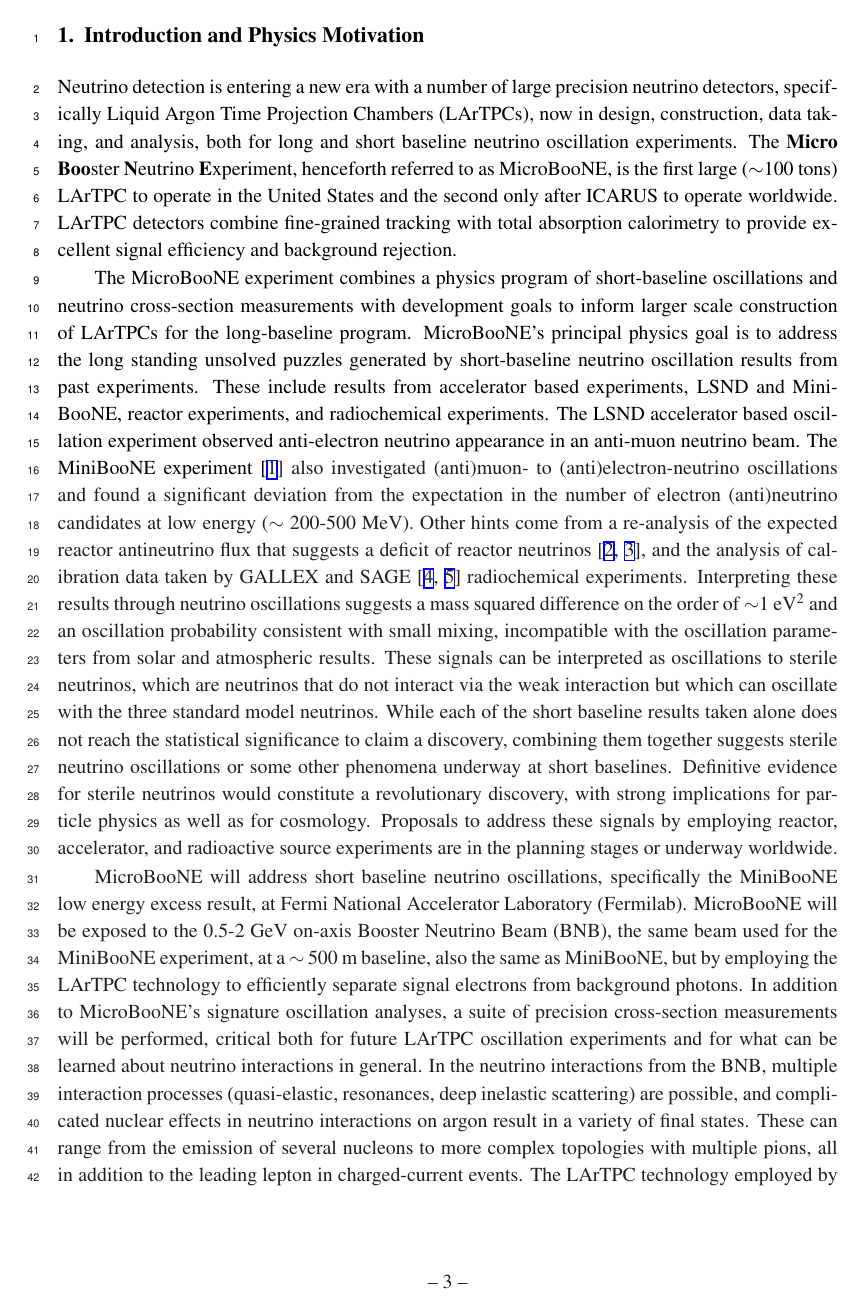
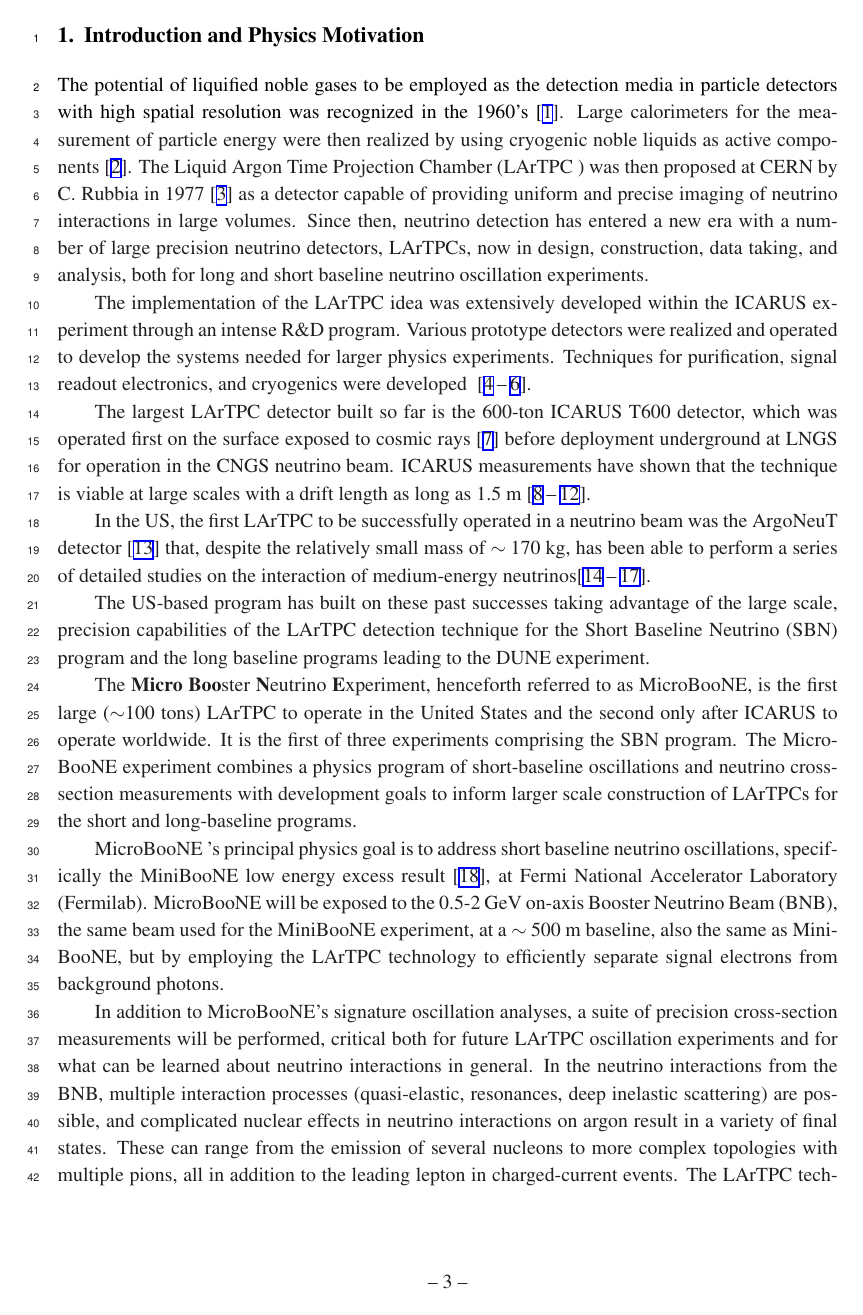
Before and after one commit to mitchsoderberg/microboone_detectorpaper, a LaTeX document (main.tex, which reads introduction.tex): page 4 of 110 before the commit and page 4 of 108 after it. Compiled offline with pdfLaTeX.

Commit message:
Edits to the Intro. section.

```diff
--- a/introduction.tex
+++ b/introduction.tex
@@ -1,11 +1,30 @@
 \section{Introduction and Physics Motivation}
 %{\it{Antonio}} & BTF
 
-Neutrino detection is entering a new era with a number of large precision neutrino detectors, specifically Liquid Argon Time Projection Chambers (LArTPCs), now in design, construction, data taking, and analysis, both for long and short baseline neutrino oscillation experiments.  The {\bf{Micro}} {\bf{Boo}}ster {\bf{N}}eutrino {\bf{E}}xperiment, henceforth referred to as MicroBooNE, is the first large ($\sim$100 tons) \lartpc to operate in the United States and the second only after ICARUS to operate worldwide.  \lartpc detectors combine fine-grained tracking with total absorption calorimetry to provide excellent signal efficiency and background rejection.
+The potential of liquified noble gases to be employed as the detection media in particle detectors with high spatial resolution was recognized in the 1960's~\cite{Doke:1993}. Large calorimeters for the measurement of particle energy were then realized by using cryogenic noble liquids as active components~\cite{Willis:1974}.  The Liquid Argon Time Projection Chamber (\lartpc) was then proposed at CERN by C.~Rubbia in 1977~\cite{Rubbia:1977} as a detector capable of providing uniform and precise imaging of neutrino interactions in large volumes.   Since then, neutrino detection has entered a new era with a number of large precision neutrino detectors, LArTPCs, now in design, construction, data taking, and analysis, both for long and short baseline neutrino oscillation experiments.
 
-The MicroBooNE experiment combines a physics program of short-baseline oscillations and neutrino cross-section measurements with development goals to inform larger scale construction of \lartpcs for the long-baseline program.  MicroBooNE's principal physics goal is to address the long standing unsolved puzzles generated by short-baseline neutrino oscillation results from past experiments. These include results from accelerator based experiments, LSND and MiniBooNE, reactor experiments, and radiochemical experiments.  The LSND accelerator based oscillation experiment observed  anti-electron neutrino appearance in an anti-muon neutrino beam.  The MiniBooNE experiment \cite{AguilarArevalo:2008rc} also investigated (anti)muon- to (anti)electron-neutrino oscillations and found a significant deviation from the expectation in the number of electron (anti)neutrino candidates at low energy ($\sim$ 200-500 MeV).  Other hints come from a re-analysis of the expected reactor antineutrino flux that suggests a deficit of reactor neutrinos \cite{PhysRevC.83.054615,PhysRevC.84.024617}, and the analysis of calibration data taken by GALLEX and SAGE \cite{Hampel:1997fc,Abdurashitov:1998ne} radiochemical experiments.   Interpreting these results through neutrino oscillations suggests a mass squared difference on the order of $\sim$1 eV$^2$ and an oscillation probability consistent with small mixing, incompatible with the oscillation parameters from solar and atmospheric results.  These signals can be interpreted as oscillations to sterile neutrinos, which are neutrinos that do not interact via the weak interaction but which can oscillate with the three standard model neutrinos.  While each of the short baseline results taken alone does not reach the statistical significance to claim a discovery, combining them together suggests sterile neutrino oscillations or some other phenomena underway at short baselines.   Definitive evidence for sterile neutrinos would constitute a revolutionary discovery, with strong implications for particle physics as well as for cosmology. Proposals to address these signals by employing reactor, accelerator, and radioactive source experiments are in the planning stages or underway worldwide.
+The implementation of the \lartpc idea was extensively developed within the ICARUS experiment through an intense R\&D program. Various prototype detectors were realized and operated to develop the systems needed for larger physics experiments.  Techniques for purification, signal readout electronics, and cryogenics were developed ~\cite{Benetti:1993-3ton,Cennini:1994-3ton,Arneodo:1999-50l}.
 
-MicroBooNE will address short baseline neutrino oscillations, specifically the MiniBooNE low energy excess result, at Fermi National Accelerator Laboratory (Fermilab).  MicroBooNE will be exposed to the  0.5-2 GeV on-axis Booster Neutrino Beam (BNB), the same beam used for the MiniBooNE experiment, at a $\sim 500$~m baseline, also the same as MiniBooNE, but by employing the \lartpc technology to efficiently separate signal electrons from background photons.  In addition to MicroBooNE's signature oscillation analyses, a suite of precision cross-section measurements will be performed, critical both for future \lartpc oscillation experiments and for what can be learned about neutrino interactions in general.   In the neutrino interactions from the BNB, multiple interaction processes (quasi-elastic, resonances, deep inelastic scattering) are possible, and complicated nuclear effects in neutrino interactions on argon result in a variety of final states. These can range from the emission of several nucleons to more complex topologies with multiple pions, all in addition to the leading lepton in charged-current events. The \lartpc technology employed by MicroBooNE is particularly well suited for complicated topologies because of its excellent particle identification capability and calorimetric energy reconstruction down to very low detection thresholds. MicroBooNE will also be supernova live and capable of detecting a galactic supernova, and prepare the analysis of  the search for proton decays. For a proton decay search, the experiment will not have a competitive sensitivity due to too small target mass. However, this will be an important proof of principle measurement towards future searches in larger detectors.
+The largest \lartpc detector built so far is the 600-ton ICARUS T600 detector, which was operated first on the surface exposed to cosmic rays~\cite{Amerio:2004-T600} before deployment underground at LNGS for operation in the CNGS neutrino beam.  ICARUS measurements have shown that the technique is viable at large scales with a drift length as long as 1.5~m~\cite{Amoruso:2004-muon,Amoruso:2004-electron,Antonello:2004-cherenkov,Amoruso:2004-purity,Arneodo:2003-tracks}.
+
+%The success of the construction of the T600 motivated several follow up ideas aimed at reaching even higher target masses~\cite{Aprili:2002-proposal}. A monolithic magnetized large mass device was proposed in~\cite{Cline:2003-LANNDD}, based on the scaling up of the ICARUS approach. The ICARUS experience led then to the broader development of the \lartpc concept. A \lartpc design envisioning a single cylindrical volume of 70~m diameter and 20~m height, called GLACIER, was discussed in~\cite{Rubbia:2004-glacier,Rubbia:2009-glacier}, based on a double-phase readout. This approach eventually evolved to the LAGUNA~\cite{LAGUNAcollab} proposal and to the LAGUNA LBNO~\cite{Stahl:2012-LBNO,Agarwalla:2013-LBNO} conceptual design, aimed at a large detector placed along a long-baseline beam from CERN to an European underground site.  In the United States, an analogous multi-kton detector was proposed using conventional single-phase wire readout for the LBNE project~\cite{Adams:2013-LBNE}, aimed at a long-baseline neutrino beam sent from Fermilab to the Sanford Laboratory in South Dakota.  The LBNE and LBNO efforts have now largely merged to form the DUNE experiment \cite{Acciarri:2015uup}.
+
+In the US, the first \lartpc to be successfully operated in a neutrino beam was the ArgoNeuT detector~\cite{Anderson:2012-argoneut} that, despite the relatively small mass of $\sim170$~kg, has been able to perform a series of detailed studies on the interaction of medium-energy neutrinos\cite{Acciarri:2013-argoneut-recomb,Anderson:2012-argoneut-CCincl,Acciarri:2014-argoneut-CCxsec,Acciarri:2014-argoneut-CCcohpi}.
+
+%\lartpc detectors combine fine-grained tracking with total absorption calorimetry to provide excellent signal efficiency and background rejection.
+
+
+The US-based program has built on these past successes taking advantage of the large scale, precision capabilities of the LArTPC detection technique for the Short Baseline Neutrino (SBN) program and the long baseline programs leading to the DUNE experiment.
+
+The {\bf{Micro}} {\bf{Boo}}ster {\bf{N}}eutrino {\bf{E}}xperiment, henceforth referred to as MicroBooNE, is the first large ($\sim$100 tons) \lartpc to operate in the United States and the second only after ICARUS to operate worldwide.   It is the first of three experiments comprising the SBN program.  The MicroBooNE experiment combines a physics program of short-baseline oscillations and neutrino cross-section measurements with development goals to inform larger scale construction of \lartpcs for the short and long-baseline programs.
+
+%MicroBooNE's principal physics goal is to address the MiniBooNE low energy excess, part of the long standing unsolved puzzles generated by short-baseline neutrino oscillation results from past experiments. These include results from accelerator based experiments, LSND and MiniBooNE, reactor experiments, and radiochemical experiments.  The LSND accelerator based oscillation experiment observed  anti-electron neutrino appearance in an anti-muon neutrino beam.  The MiniBooNE experiment \cite{AguilarArevalo:2008rc} also investigated (anti)muon- to (anti)electron-neutrino oscillations and found a significant deviation from the expectation in the number of electron (anti)neutrino candidates at low energy ($\sim$ 200-500 MeV).  Other hints come from a re-analysis of the expected reactor antineutrino flux that suggests a deficit of reactor neutrinos \cite{PhysRevC.83.054615,PhysRevC.84.024617}, and the analysis of calibration data taken by GALLEX and SAGE \cite{Hampel:1997fc,Abdurashitov:1998ne} radiochemical experiments.
+
+%Interpreting these results through neutrino oscillations suggests a mass squared difference on the order of $\sim$1 eV$^2$ and an oscillation probability consistent with small mixing, incompatible with the oscillation parameters from solar and atmospheric results.  These signals can be interpreted as oscillations to sterile neutrinos, which are neutrinos that do not interact via the weak interaction but which can oscillate with the three standard model neutrinos.  While each of the short baseline results taken alone does not reach the statistical significance to claim a discovery, combining them together suggests sterile neutrino oscillations or some other phenomena underway at short baselines.   Definitive evidence for sterile neutrinos would constitute a revolutionary discovery, with strong implications for particle physics as well as for cosmology. Proposals to address these signals by employing reactor, accelerator, and radioactive source experiments are in the planning stages or underway worldwide.
+
+MicroBooNE 's principal physics goal is to address short baseline neutrino oscillations, specifically the MiniBooNE low energy excess result~\cite{AguilarArevalo:2008rc}, at Fermi National Accelerator Laboratory (Fermilab).  MicroBooNE will be exposed to the  0.5-2 GeV on-axis Booster Neutrino Beam (BNB), the same beam used for the MiniBooNE experiment, at a $\sim 500$~m baseline, also the same as MiniBooNE, but by employing the \lartpc technology to efficiently separate signal electrons from background photons.
+
+In addition to MicroBooNE's signature oscillation analyses, a suite of precision cross-section measurements will be performed, critical both for future \lartpc oscillation experiments and for what can be learned about neutrino interactions in general.   In the neutrino interactions from the BNB, multiple interaction processes (quasi-elastic, resonances, deep inelastic scattering) are possible, and complicated nuclear effects in neutrino interactions on argon result in a variety of final states. These can range from the emission of several nucleons to more complex topologies with multiple pions, all in addition to the leading lepton in charged-current events. The \lartpc technology employed by MicroBooNE is particularly well suited for complicated topologies because of its excellent particle identification capability and calorimetric energy reconstruction down to very low detection thresholds. MicroBooNE will also be supernova live and capable of detecting a galactic supernova, and prepare the analysis of  the search for proton decays. For a proton decay search, the experiment will not have a competitive sensitivity due to too small target mass. However, this will be an important proof of principle measurement towards future searches in larger detectors.
 
 %MicroBooNE is the first phase of a staged program of neutrino detectors at short baseline (the Short Baseline Neutrino (SBN) program at Fermilab) exposed to the on-axis BNB beam and an off-axis component of the NuMI beam (Neutrinos from the Main Injector) at Fermilab.
 
```
Also changed, not shown: main.bbl, introduction.tex (12 more changed lines), 4 other files.
